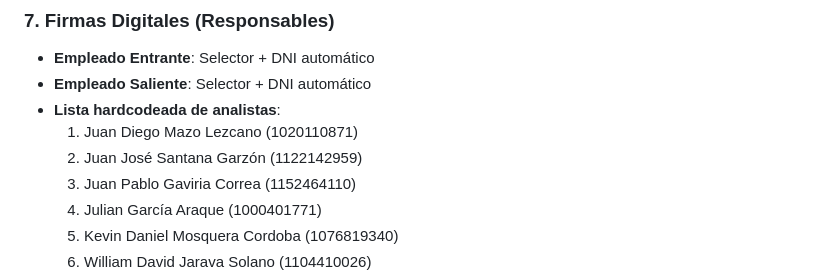
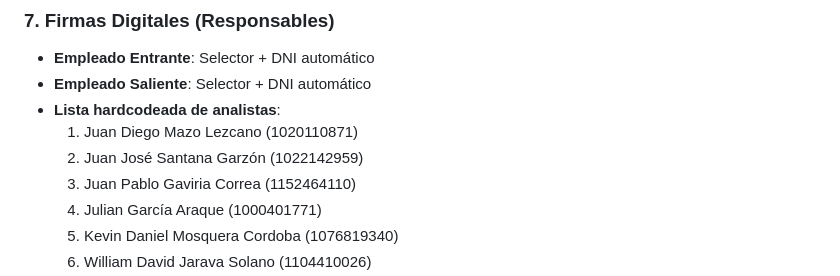
Before and after one commit to PROJECTS-PERSONALS/SHIFT-DELIVERY-FORMAT, a Markdown page: readme.md, the part around the change. GitHub-like rendering.

```diff
--- a/readme.md
+++ b/readme.md
@@ -103,7 +103,7 @@
 - **Empleado Saliente**: Selector + DNI automático
 - **Lista hardcodeada de analistas**:
   1. Juan Diego Mazo Lezcano (1020110871)
-  2. Juan José Santana Garzón (1122142959)
+  2. Juan José Santana Garzón (1022142959)
   3. Juan Pablo Gaviria Correa (1152464110)
   4. Julian García Araque (1000401771)
   5. Kevin Daniel Mosquera Cordoba (1076819340)
```
